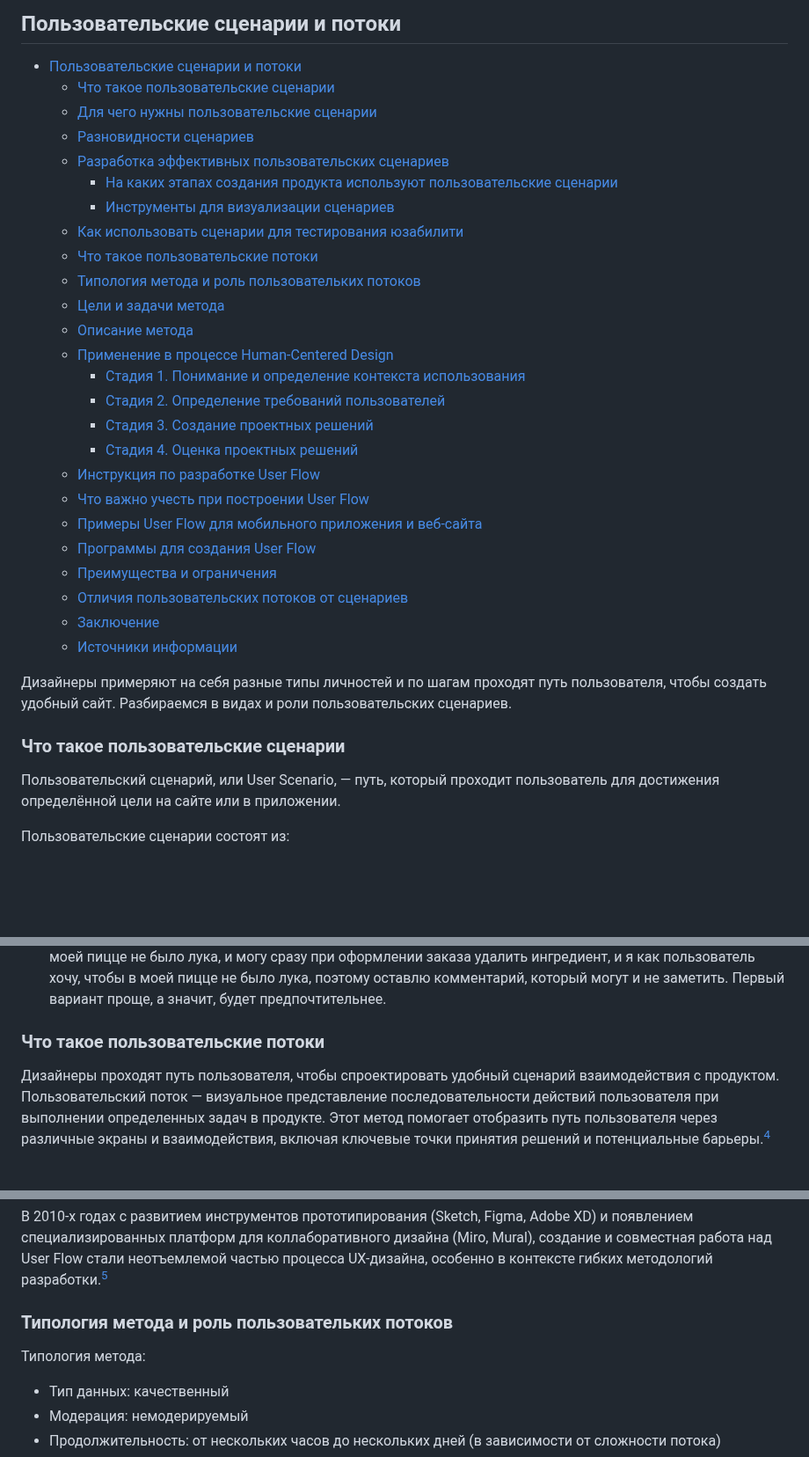
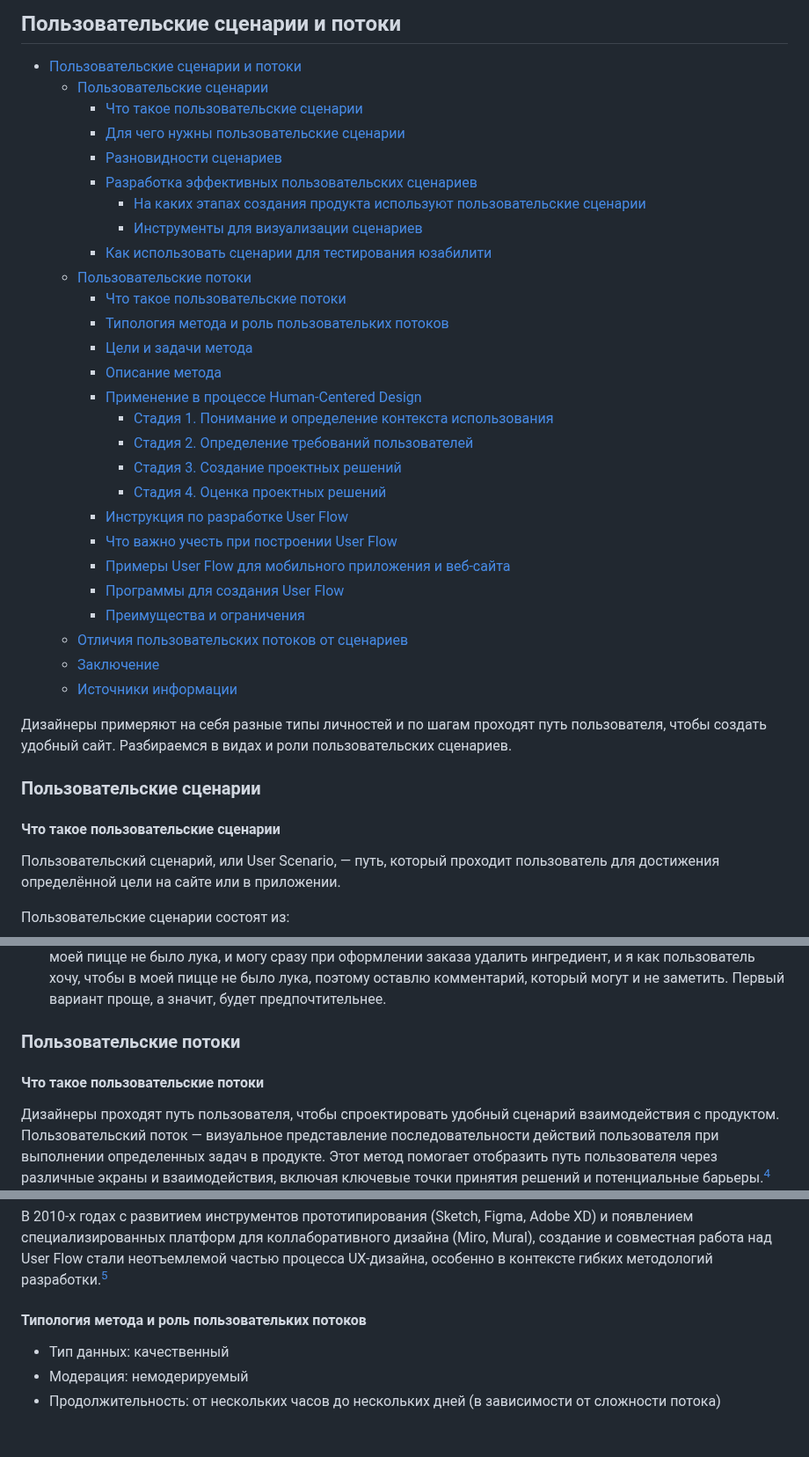
Before and after one commit to edu-top/68c8071d63e4ad8e0adf4601, a Markdown page: wiki/08_flows.md, 3 parts joined by grey strips. Shown at 88% size. GitHub-like rendering; blank space fills up the shorter version.

```diff
--- a/wiki/08_flows.md
+++ b/wiki/08_flows.md
@@ -3,34 +3,38 @@
 ## Пользовательские сценарии и потоки
 
 - [Пользовательские сценарии и потоки](#пользовательские-сценарии-и-потоки)
-  - [Что такое пользовательские сценарии](#что-такое-пользовательские-сценарии)
-  - [Для чего нужны пользовательские сценарии](#для-чего-нужны-пользовательские-сценарии)
-  - [Разновидности сценариев](#разновидности-сценариев)
-  - [Разработка эффективных пользовательских сценариев](#разработка-эффективных-пользовательских-сценариев)
-    - [На каких этапах создания продукта используют пользовательские сценарии](#на-каких-этапах-создания-продукта-используют-пользовательские-сценарии)
-    - [Инструменты для визуализации сценариев](#инструменты-для-визуализации-сценариев)
-  - [Как использовать сценарии для тестирования юзабилити](#как-использовать-сценарии-для-тестирования-юзабилити)
-  - [Что такое пользовательские потоки](#что-такое-пользовательские-потоки)
-  - [Типология метода и роль пользовательких потоков](#типология-метода-и-роль-пользовательких-потоков)
-  - [Цели и задачи метода](#цели-и-задачи-метода)
-  - [Описание метода](#описание-метода)
-  - [Применение в процессе Human-Centered Design](#применение-в-процессе-human-centered-design)
-    - [Стадия 1. Понимание и определение контекста использования](#стадия-1-понимание-и-определение-контекста-использования)
-    - [Стадия 2. Определение требований пользователей](#стадия-2-определение-требований-пользователей)
-    - [Стадия 3. Создание проектных решений](#стадия-3-создание-проектных-решений)
-    - [Стадия 4. Оценка проектных решений](#стадия-4-оценка-проектных-решений)
-  - [Инструкция по разработке User Flow](#инструкция-по-разработке-user-flow)
-  - [Что важно учесть при построении User Flow](#что-важно-учесть-при-построении-user-flow)
-  - [Примеры User Flow для мобильного приложения и веб-сайта](#примеры-user-flow-для-мобильного-приложения-и-веб-сайта)
-  - [Программы для создания User Flow](#программы-для-создания-user-flow)
-  - [Преимущества и ограничения](#преимущества-и-ограничения)
+  - [Пользовательские сценарии](#пользовательские-сценарии)
+    - [Что такое пользовательские сценарии](#что-такое-пользовательские-сценарии)
+    - [Для чего нужны пользовательские сценарии](#для-чего-нужны-пользовательские-сценарии)
+    - [Разновидности сценариев](#разновидности-сценариев)
+    - [Разработка эффективных пользовательских сценариев](#разработка-эффективных-пользовательских-сценариев)
+      - [На каких этапах создания продукта используют пользовательские сценарии](#на-каких-этапах-создания-продукта-используют-пользовательские-сценарии)
+      - [Инструменты для визуализации сценариев](#инструменты-для-визуализации-сценариев)
+    - [Как использовать сценарии для тестирования юзабилити](#как-использовать-сценарии-для-тестирования-юзабилити)
+  - [Пользовательские потоки](#пользовательские-потоки)
+    - [Что такое пользовательские потоки](#что-такое-пользовательские-потоки)
+    - [Типология метода и роль пользовательких потоков](#типология-метода-и-роль-пользовательких-потоков)
+    - [Цели и задачи метода](#цели-и-задачи-метода)
+    - [Описание метода](#описание-метода)
+    - [Применение в процессе Human-Centered Design](#применение-в-процессе-human-centered-design)
+      - [Стадия 1. Понимание и определение контекста использования](#стадия-1-понимание-и-определение-контекста-использования)
+      - [Стадия 2. Определение требований пользователей](#стадия-2-определение-требований-пользователей)
+      - [Стадия 3. Создание проектных решений](#стадия-3-создание-проектных-решений)
+      - [Стадия 4. Оценка проектных решений](#стадия-4-оценка-проектных-решений)
+    - [Инструкция по разработке User Flow](#инструкция-по-разработке-user-flow)
+    - [Что важно учесть при построении User Flow](#что-важно-учесть-при-построении-user-flow)
+    - [Примеры User Flow для мобильного приложения и веб-сайта](#примеры-user-flow-для-мобильного-приложения-и-веб-сайта)
+    - [Программы для создания User Flow](#программы-для-создания-user-flow)
+    - [Преимущества и ограничения](#преимущества-и-ограничения)
   - [Отличия пользовательских потоков от сценариев](#отличия-пользовательских-потоков-от-сценариев)
   - [Заключение](#заключение)
   - [Источники информации](#источники-информации)
 
 Дизайнеры примеряют на себя разные типы личностей и по шагам проходят путь пользователя, чтобы создать удобный сайт. Разбираемся в видах и роли пользовательских сценариев.
 
-### Что такое пользовательские сценарии
+### Пользовательские сценарии
+
+#### Что такое пользовательские сценарии
 <dfn title="пользовательский сценарий">Пользовательский сценарий</dfn>, или User Scenario, — путь, который проходит пользователь для достижения определённой цели на сайте или в приложении.
 
 Пользовательские сценарии состоят из:
@@ -163,7 +167,9 @@
 - **Проверить, может ли пользователь решить определённую задачу**. Например, я как пользователь хочу купить этот товар, но корзина недоступна и я не могу оформить заказ.
 - **Сравнить результаты тестов и выбрать оптимальное решение**. Например, я как пользователь хочу, чтобы в моей пицце не было лука, и могу сразу при оформлении заказа удалить ингредиент, и я как пользователь хочу, чтобы в моей пицце не было лука, поэтому оставлю комментарий, который могут и не заметить. Первый вариант проще, а значит, будет предпочтительнее.
 
-### Что такое пользовательские потоки
+### Пользовательские потоки
+
+#### Что такое пользовательские потоки
 Дизайнеры проходят путь пользователя, чтобы спроектировать удобный сценарий взаимодействия с продуктом. <dfn title="пользовательский поток">Пользовательский поток</dfn> — визуальное представление последовательности действий пользователя при выполнении определенных задач в продукте. Этот метод помогает отобразить путь пользователя через различные экраны и взаимодействия, включая ключевые точки принятия решений и потенциальные барьеры.[^user-flow]
 
 <dfn title="user flow">User Flow</dfn> (англ. <dfn title="пользовательский поток">пользовательский поток</dfn>, или <dfn title="путь пользователя">путь пользователя</dfn>) — это схема движения пользователя, наглядный разветвлённый сценарий его взаимодействия с конкретным цифровым продуктом: приложением или сайтом. Юзер-флоу показывает точки входа в сценарий, все переходы и страницы на пути к достижению пользователем его цели. Путь пользователя — это визуализация решения определённой задачи или цели пользователя: войти в приложение, заказать пиццу, купить билет или подать заявление.
@@ -176,9 +182,7 @@
 
 В 2010-х годах с развитием инструментов прототипирования (Sketch, Figma, Adobe XD) и появлением специализированных платформ для коллаборативного дизайна (Miro, Mural), создание и совместная работа над User Flow стали неотъемлемой частью процесса UX-дизайна, особенно в контексте гибких методологий разработки.[^user-flow]
 
-### Типология метода и роль пользовательких потоков
-
-Типология метода:
+#### Типология метода и роль пользовательких потоков
 - Тип данных: качественный
 - Модерация: немодерируемый
 - Продолжительность: от нескольких часов до нескольких дней (в зависимости от сложности потока)
```
Also changed, not shown: other parts of wiki/08_flows.md (+18 -18 lines).
